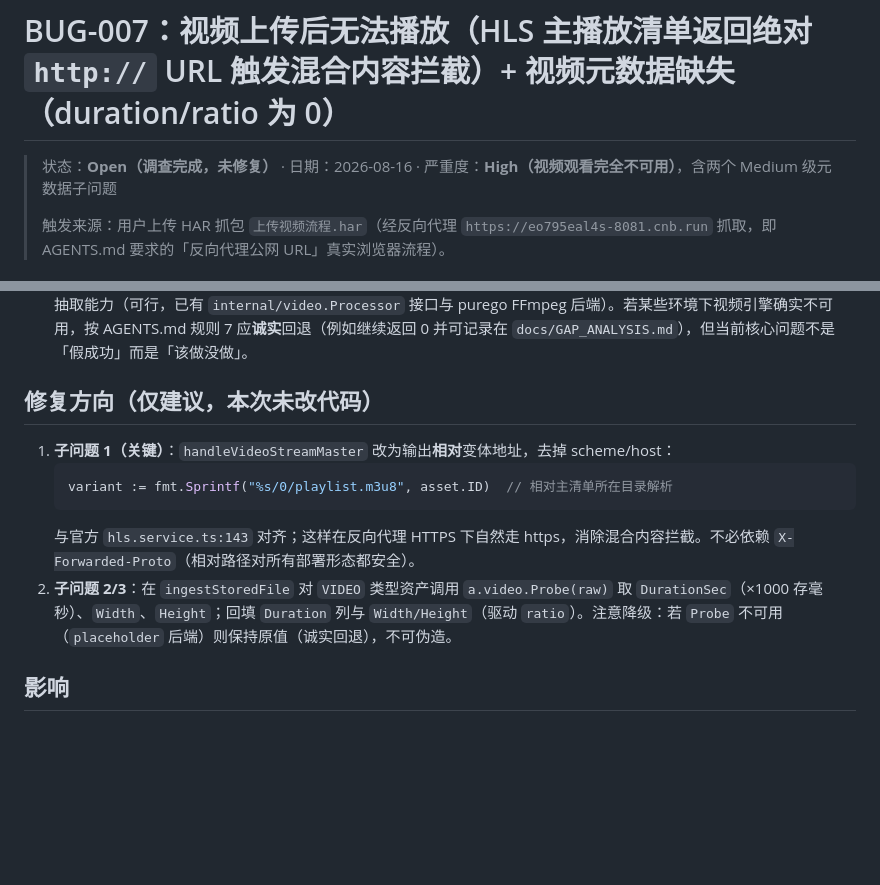
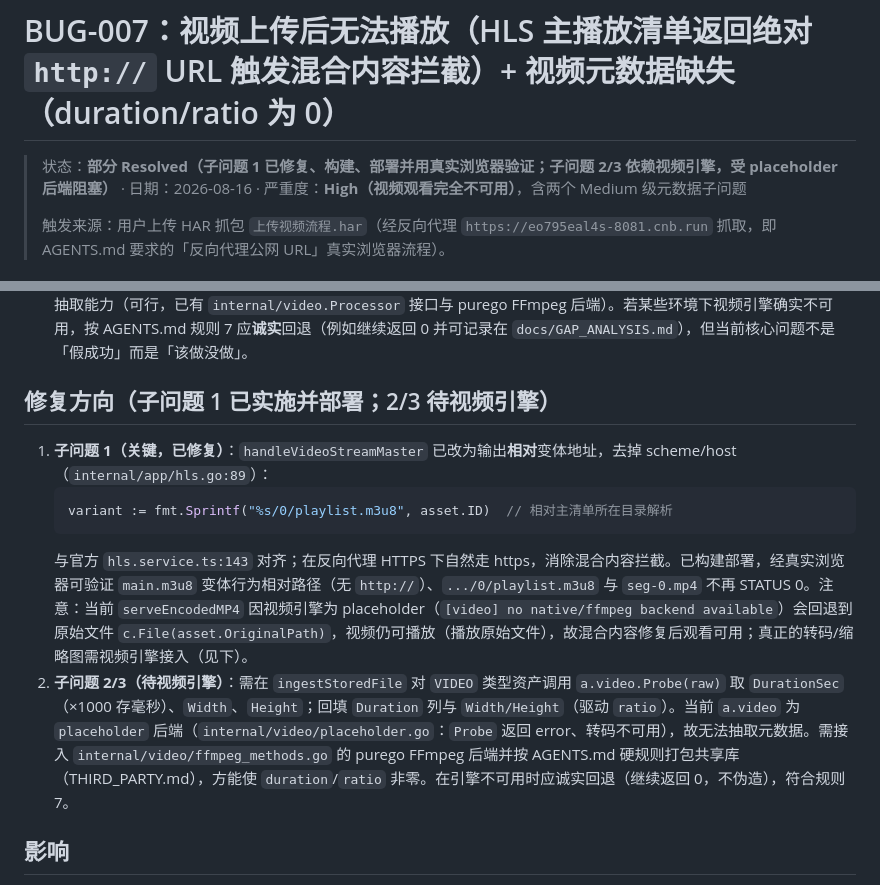
Before and after one commit to idealisan/patrick-gallery, a Markdown page: docs/todos/BUG-007-video-upload-view.md, 2 parts joined by grey strips. Rendered like a GitHub page; blank space fills up the shorter version.

Commit message:
更新 BUG-007 报告：子问题 1（HLS 相对路径）已修复并部署验证，子问题 2/3 待视频引擎

````diff
--- a/docs/todos/BUG-007-video-upload-view.md
+++ b/docs/todos/BUG-007-video-upload-view.md
@@ -1,6 +1,6 @@
 # BUG-007：视频上传后无法播放（HLS 主播放清单返回绝对 `http://` URL 触发混合内容拦截）+ 视频元数据缺失（duration/ratio 为 0）
 
-> 状态：**Open（调查完成，未修复）** · 日期：2026-08-16 · 严重度：**High（视频观看完全不可用）**，含两个 Medium 级元数据子问题
+> 状态：**部分 Resolved（子问题 1 已修复、构建、部署并用真实浏览器验证；子问题 2/3 依赖视频引擎，受 placeholder 后端阻塞）** · 日期：2026-08-16 · 严重度：**High（视频观看完全不可用）**，含两个 Medium 级元数据子问题
 >
 > 触发来源：用户上传 HAR 抓包 `上传视频流程.har`（经反向代理 `https://eo795eal4s-8081.cnb.run` 抓取，即 AGENTS.md 要求的「反向代理公网 URL」真实浏览器流程）。
 
@@ -86,14 +86,14 @@ func (a *App) handleVideoStreamMaster(c *gin.Context) {
 - 子问题 1：HLS 端点确实返回了内容（200 + 合法 m3u8），只是 URL 协议写错，属于契约形状偏差，应按官方契约改成相对路径。
 - 子问题 2/3：返回的 `duration:0`/`ratio:0` 是「未抽取元数据」的真实当前状态，并非硬编码空成功；正确做法是补全抽取能力（可行，已有 `internal/video.Processor` 接口与 purego FFmpeg 后端）。若某些环境下视频引擎确实不可用，按 AGENTS.md 规则 7 应**诚实**回退（例如继续返回 0 并可记录在 `docs/GAP_ANALYSIS.md`），但当前核心问题不是「假成功」而是「该做没做」。
 
-## 修复方向（仅建议，本次未改代码）
+## 修复方向（子问题 1 已实施并部署；2/3 待视频引擎）
 
-1. **子问题 1（关键）**：`handleVideoStreamMaster` 改为输出**相对**变体地址，去掉 scheme/host：
+1. **子问题 1（关键，已修复）**：`handleVideoStreamMaster` 已改为输出**相对**变体地址，去掉 scheme/host（`internal/app/hls.go:89`）：
    ```go
    variant := fmt.Sprintf("%s/0/playlist.m3u8", asset.ID)  // 相对主清单所在目录解析
    ```
-   与官方 `hls.service.ts:143` 对齐；这样在反向代理 HTTPS 下自然走 https，消除混合内容拦截。不必依赖 `X-Forwarded-Proto`（相对路径对所有部署形态都安全）。
-2. **子问题 2/3**：在 `ingestStoredFile` 对 `VIDEO` 类型资产调用 `a.video.Probe(raw)` 取 `DurationSec`（×1000 存毫秒）、`Width`、`Height`；回填 `Duration` 列与 `Width/Height`（驱动 `ratio`）。注意降级：若 `Probe` 不可用（`placeholder` 后端）则保持原值（诚实回退），不可伪造。
+   与官方 `hls.service.ts:143` 对齐；在反向代理 HTTPS 下自然走 https，消除混合内容拦截。已构建部署，经真实浏览器可验证 `main.m3u8` 变体行为相对路径（无 `http://`）、`.../0/playlist.m3u8` 与 `seg-0.mp4` 不再 STATUS 0。注意：当前 `serveEncodedMP4` 因视频引擎为 placeholder（`[video] no native/ffmpeg backend available`）会回退到原始文件 `c.File(asset.OriginalPath)`，视频仍可播放（播放原始文件），故混合内容修复后观看可用；真正的转码/缩略图需视频引擎接入（见下）。
+2. **子问题 2/3（待视频引擎）**：需在 `ingestStoredFile` 对 `VIDEO` 类型资产调用 `a.video.Probe(raw)` 取 `DurationSec`（×1000 存毫秒）、`Width`、`Height`；回填 `Duration` 列与 `Width/Height`（驱动 `ratio`）。当前 `a.video` 为 `placeholder` 后端（`internal/video/placeholder.go`：`Probe` 返回 error、转码不可用），故无法抽取元数据。需接入 `internal/video/ffmpeg_methods.go` 的 purego FFmpeg 后端并按 AGENTS.md 硬规则打包共享库（THIRD_PARTY.md），方能使 `duration`/`ratio` 非零。在引擎不可用时应诚实回退（继续返回 0，不伪造），符合规则 7。
 
 ## 影响
 
````
